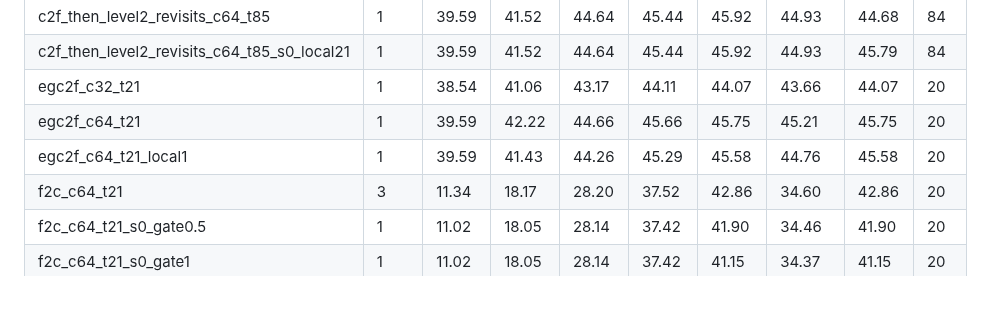
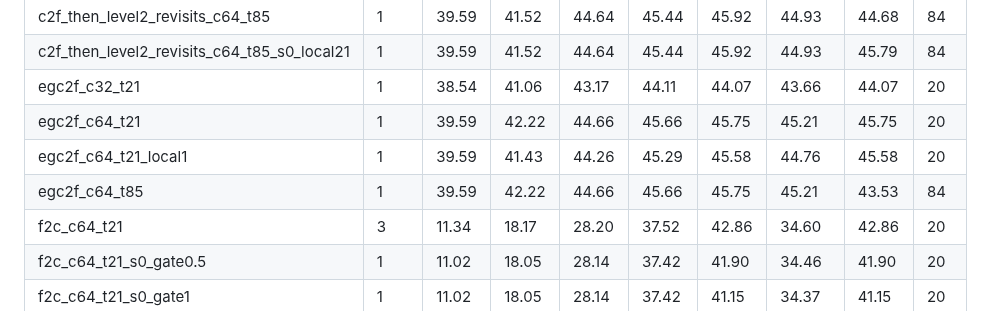
Before and after one commit to tnadiedjoa/CanVIT-experiments, a Markdown page: results/summary.md, the part around the change. Rendered like a GitHub page.

```diff
--- a/results/summary.md
+++ b/results/summary.md
@@ -41,6 +41,7 @@
 | egc2f_c32_t21 | 1 | 38.54 | 41.06 | 43.17 | 44.11 | 44.07 | 43.66 | 44.07 | 20 |
 | egc2f_c64_t21 | 1 | 39.59 | 42.22 | 44.66 | 45.66 | 45.75 | 45.21 | 45.75 | 20 |
 | egc2f_c64_t21_local1 | 1 | 39.59 | 41.43 | 44.26 | 45.29 | 45.58 | 44.76 | 45.58 | 20 |
+| egc2f_c64_t85 | 1 | 39.59 | 42.22 | 44.66 | 45.66 | 45.75 | 45.21 | 43.53 | 84 |
 | f2c_c64_t21 | 3 | 11.34 | 18.17 | 28.20 | 37.52 | 42.86 | 34.60 | 42.86 | 20 |
 | f2c_c64_t21_s0_gate0.5 | 1 | 11.02 | 18.05 | 28.14 | 37.42 | 41.90 | 34.46 | 41.90 | 20 |
 | f2c_c64_t21_s0_gate1 | 1 | 11.02 | 18.05 | 28.14 | 37.42 | 41.15 | 34.37 | 41.15 | 20 |
```
Also changed, not shown: README.md (+8 -1 lines), outputs/cityscapes_cost_frontier.png, 5 other files.
